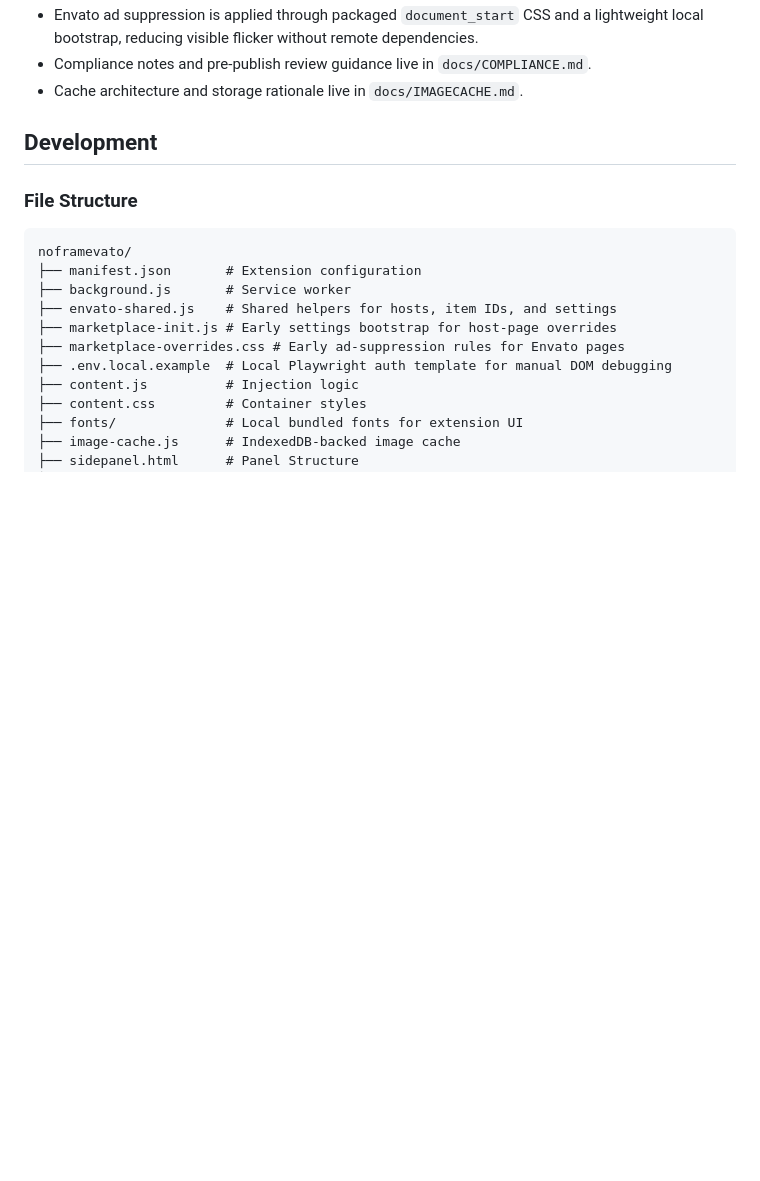
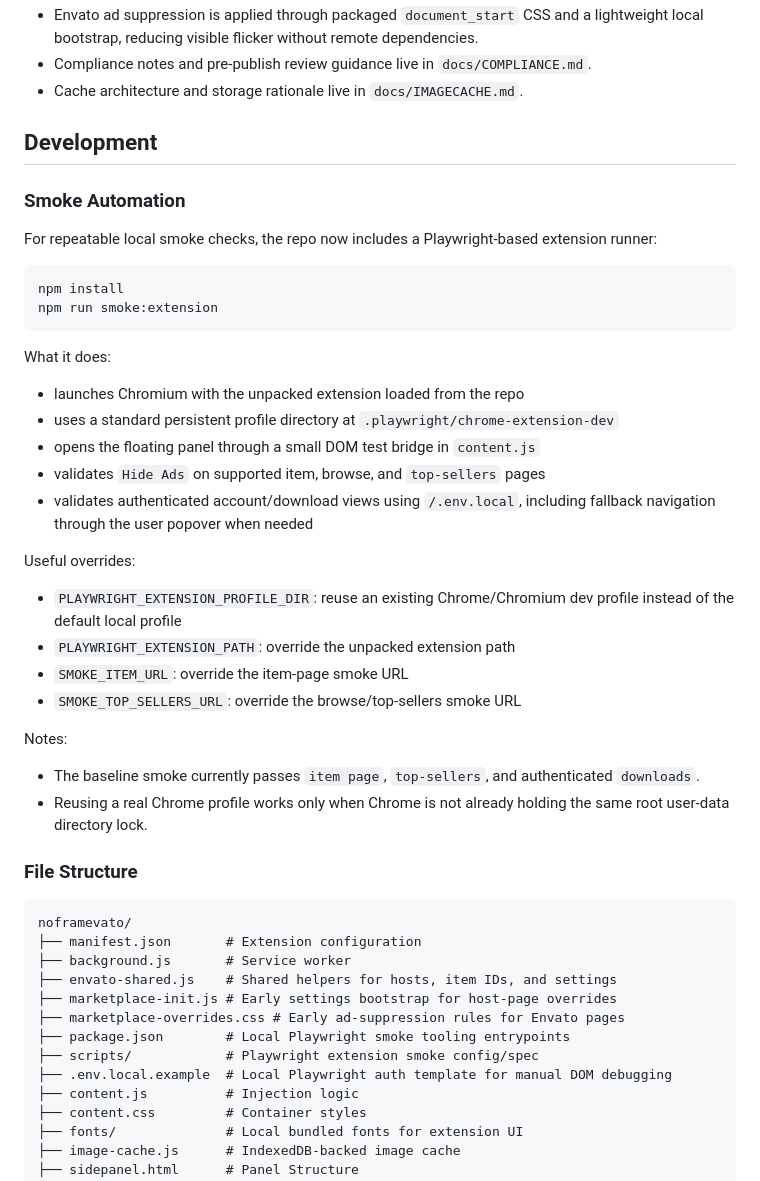
Before and after one commit to mvuljevas/envato-xperience, a Markdown page: README.md, the part around the change. Drawn GitHub-style; blank space fills up the shorter version.

Commit message:
docs: document extension smoke workflow

````diff
--- a/README.md
+++ b/README.md
@@ -66,6 +66,32 @@ A Chrome extension that seamlessly removes preview iframes from Envato marketpla
 
 ## Development
 
+### Smoke Automation
+
+For repeatable local smoke checks, the repo now includes a Playwright-based extension runner:
+
+```bash
+npm install
+npm run smoke:extension
+```
+
+What it does:
+- launches Chromium with the unpacked extension loaded from the repo
+- uses a standard persistent profile directory at `.playwright/chrome-extension-dev`
+- opens the floating panel through a small DOM test bridge in `content.js`
+- validates `Hide Ads` on supported item, browse, and `top-sellers` pages
+- validates authenticated account/download views using `/.env.local`, including fallback navigation through the user popover when needed
+
+Useful overrides:
+- `PLAYWRIGHT_EXTENSION_PROFILE_DIR`: reuse an existing Chrome/Chromium dev profile instead of the default local profile
+- `PLAYWRIGHT_EXTENSION_PATH`: override the unpacked extension path
+- `SMOKE_ITEM_URL`: override the item-page smoke URL
+- `SMOKE_TOP_SELLERS_URL`: override the browse/top-sellers smoke URL
+
+Notes:
+- The baseline smoke currently passes `item page`, `top-sellers`, and authenticated `downloads`.
+- Reusing a real Chrome profile works only when Chrome is not already holding the same root user-data directory lock.
+
 ### File Structure
 
 ```
@@ -75,6 +101,8 @@ noframevato/
 ├── envato-shared.js    # Shared helpers for hosts, item IDs, and settings
 ├── marketplace-init.js # Early settings bootstrap for host-page overrides
 ├── marketplace-overrides.css # Early ad-suppression rules for Envato pages
+├── package.json        # Local Playwright smoke tooling entrypoints
+├── scripts/            # Playwright extension smoke config/spec
 ├── .env.local.example  # Local Playwright auth template for manual DOM debugging
 ├── content.js          # Injection logic
 ├── content.css         # Container styles
````
Also changed, not shown: docs/ITERATIONLOG.md (+14 -0 lines), docs/WORKFLOW.md (+11 -0 lines).
